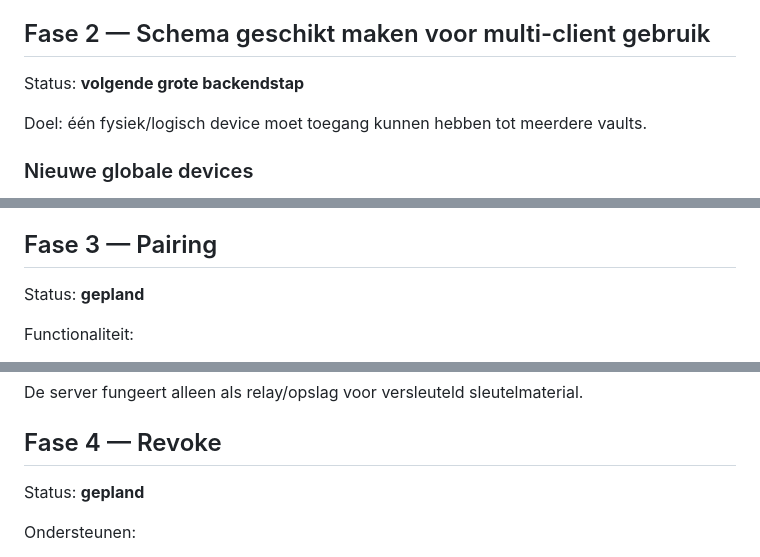
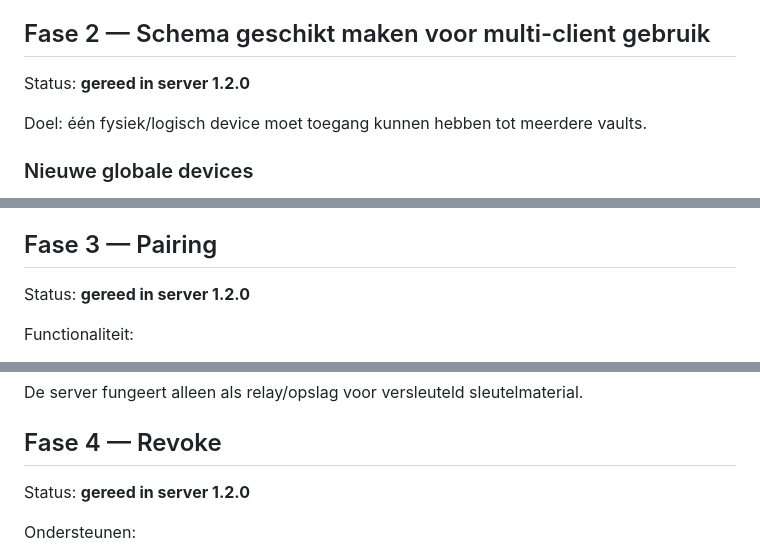
Before and after one commit to basd82/Activiteitenweger-api, a Markdown page: docs/ROADMAP.md, 3 parts joined by grey strips. Drawn GitHub-style.

Commit message:
Mark multi-device pairing and revoke phases complete

```diff
--- a/docs/ROADMAP.md
+++ b/docs/ROADMAP.md
@@ -41,7 +41,7 @@ Status: **gereed**
 
 ## Fase 2 — Schema geschikt maken voor multi-client gebruik
 
-Status: **volgende grote backendstap**
+Status: **gereed in server 1.2.0**
 
 Doel: één fysiek/logisch device moet toegang kunnen hebben tot meerdere vaults.
 
@@ -75,7 +75,7 @@ Daarna worden authentication en autorisatie gebaseerd op de combinatie van devic
 
 ## Fase 3 — Pairing
 
-Status: **gepland**
+Status: **gereed in server 1.2.0**
 
 Functionaliteit:
 
@@ -94,7 +94,7 @@ De server fungeert alleen als relay/opslag voor versleuteld sleutelmaterial.
 
 ## Fase 4 — Revoke
 
-Status: **gepland**
+Status: **gereed in server 1.2.0**
 
 Ondersteunen:
 
```
Also changed, not shown: other parts of docs/ROADMAP.md (+1 -1 lines).
